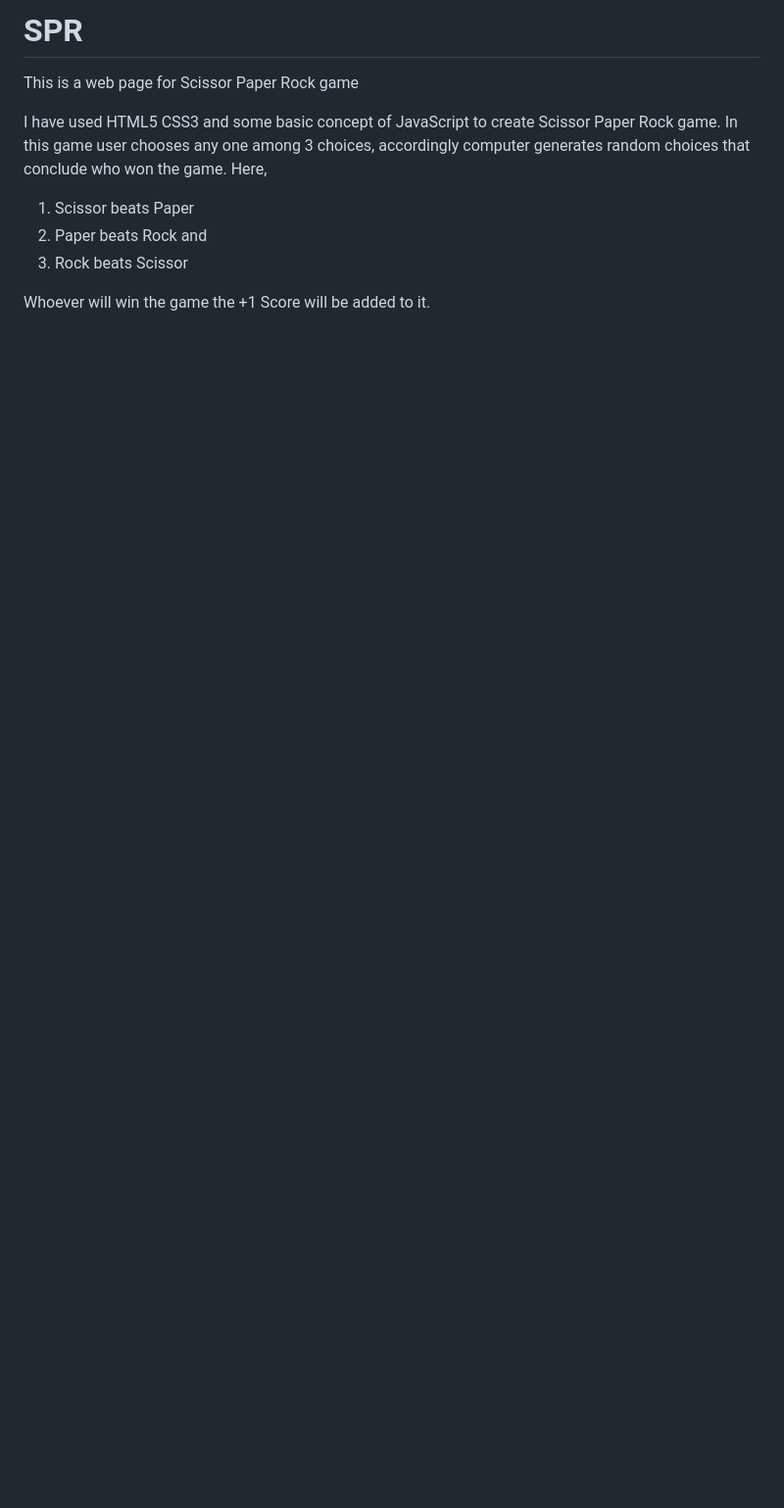
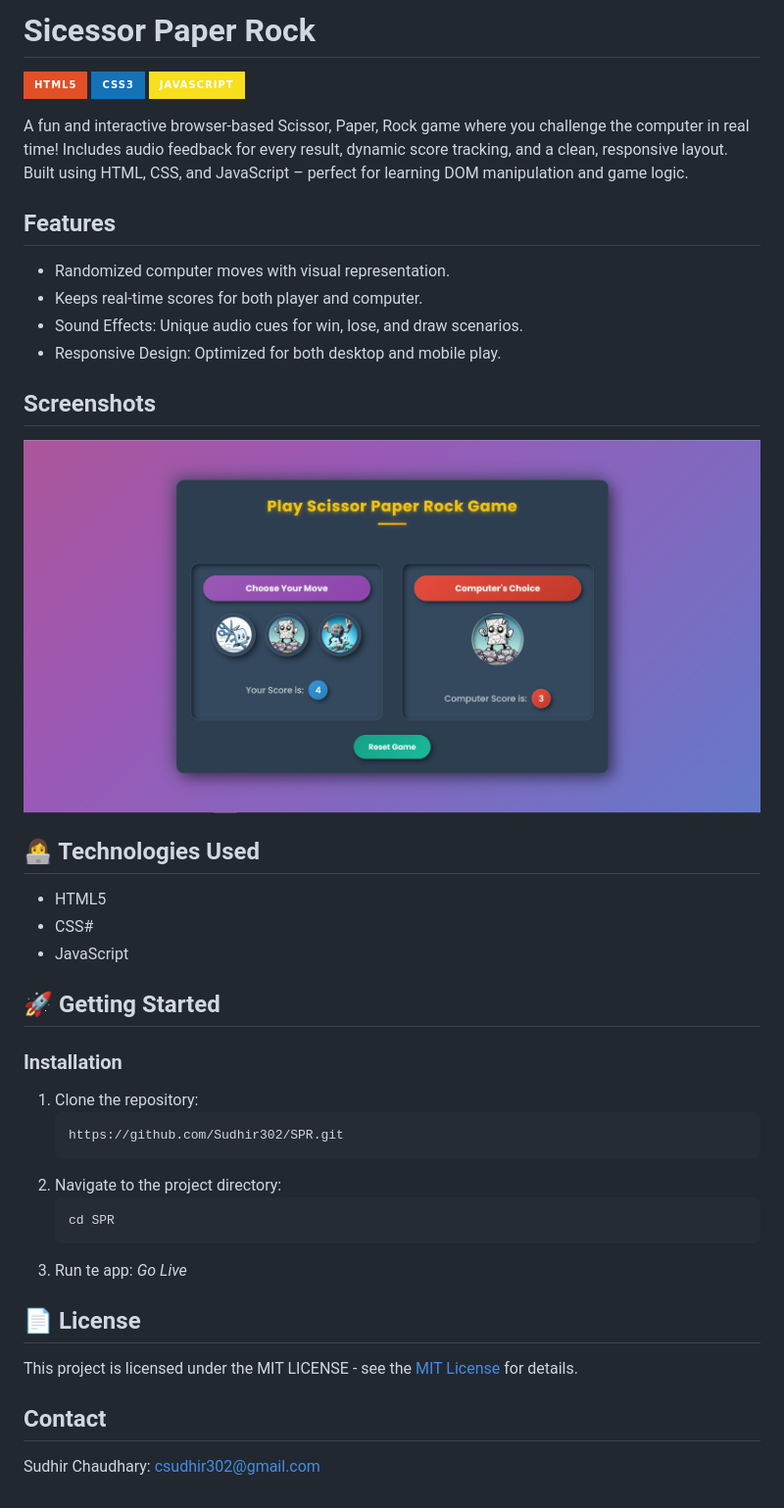
Before and after one commit to Sudhir302/SPR, a Markdown page: README.md, the part around the change. Shown: that part at 98% size. GitHub-like rendering; pictures changed too: image/webimg.png (added); badges without logos; blank space fills up the shorter version.

Commit message:
added css and readme and also managed the files

````diff
--- a/README.md
+++ b/README.md
@@ -1,10 +1,43 @@
-# SPR
-This is a web page for Scissor Paper Rock game
+# Sicessor Paper Rock
+![HTML](https://img.shields.io/badge/HTML5-E34F26?style=for-the-badge&logo=html5&logoColor=white)
+![CSS](https://img.shields.io/badge/CSS3-1572B6?style=for-the-badge&logo=css3&logoColor=white)
+![JavaScript](https://img.shields.io/badge/JavaScript-F7DF1E?style=for-the-badge&logo=javascript&logoColor=black)
 
-I have used HTML5 CSS3 and some basic concept of JavaScript to create Scissor Paper Rock game. In this game user chooses any one among 3 choices, accordingly computer generates random choices that conclude who won the game.
-Here,
-1) Scissor beats Paper
-2) Paper beats Rock and
-3) Rock beats Scissor
+A fun and interactive browser-based Scissor, Paper, Rock game where you challenge the computer in real time!
+Includes audio feedback for every result, dynamic score tracking, and a clean, responsive layout.
+Built using HTML, CSS, and JavaScript – perfect for learning DOM manipulation and game logic.
 
-Whoever will win the game the +1 Score will be added to it.
+## Features
+
+- Randomized computer moves with visual representation.
+- Keeps real-time scores for both player and computer.
+- Sound Effects: Unique audio cues for win, lose, and draw scenarios.
+- Responsive Design: Optimized for both desktop and mobile play.
+
+## Screenshots
+
+![Webimg](./image/webimg.png)
+
+## 👩‍💻 Technologies Used
+- HTML5
+- CSS#
+- JavaScript
+
+## 🚀 Getting Started
+
+### Installation
+1. Clone the repository:
+    ```
+    https://github.com/Sudhir302/SPR.git
+2. Navigate to the project directory:
+    ```
+    cd SPR
+3. Run te app: _Go Live_
+
+## 📄 License
+
+This project is licensed under the MIT LICENSE - see the [MIT License](./LICENSE) for details.
+
+## Contact
+
+Sudhir Chaudhary: csudhir302@gmail.com
````
Also changed, not shown: image/favicon.png (renamed from favicon.png), image/paper.jpg (renamed from paper.jpg), image/rock.jpg (renamed from rock.jpg), image/scissor.jpg (renamed from scissor.jpg), 10 other files.
